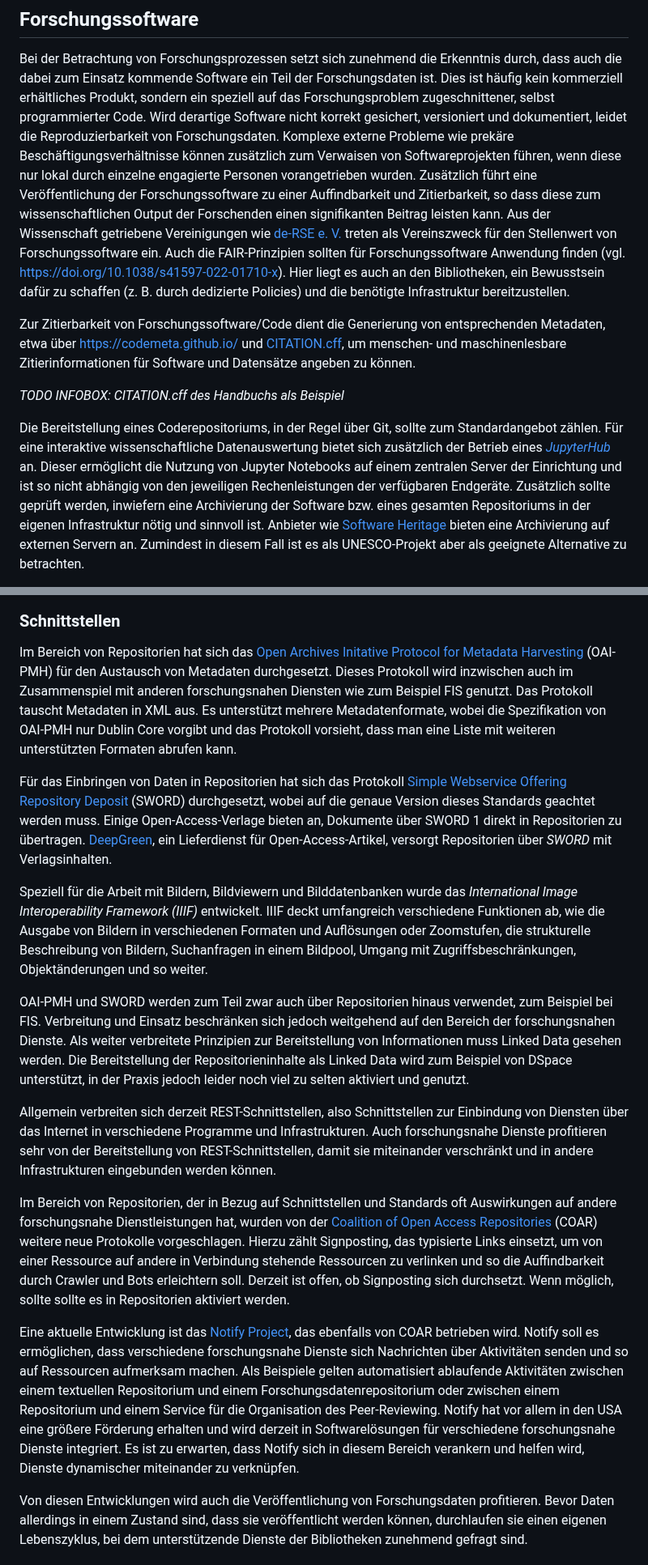
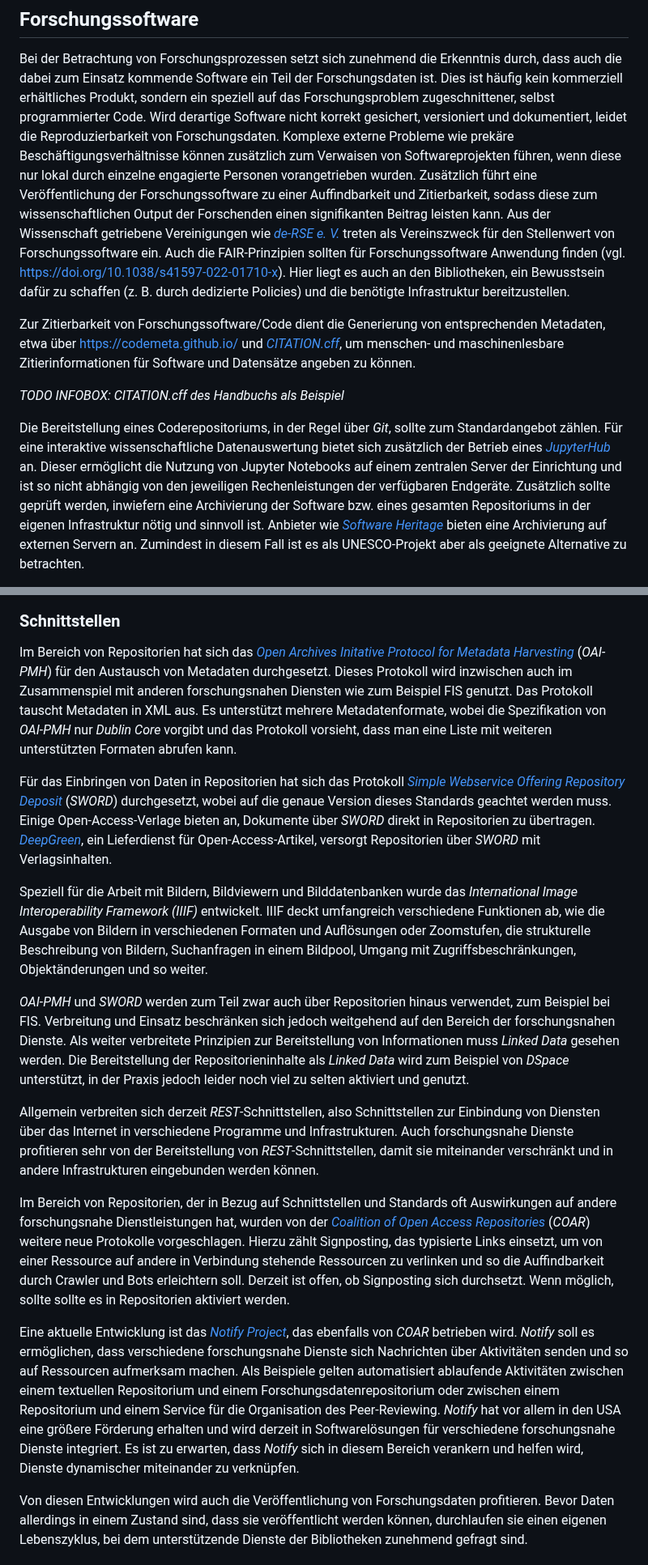
Before and after one commit to pro4bib/handbuch-it-in-bibliotheken, a Markdown page: forschungsnahe-dienste.md, 2 parts joined by grey strips. Shown at 81% size. Rendered like a GitHub page.

```diff
--- a/forschungsnahe-dienste.md
+++ b/forschungsnahe-dienste.md
@@ -464,10 +463,10 @@ Reproduzierbarkeit von Forschungsdaten. Komplexe externe Probleme wie
 prekäre Beschäftigungsverhältnisse können zusätzlich zum Verwaisen von
 Softwareprojekten führen, wenn diese nur lokal durch einzelne engagierte
 Personen vorangetrieben wurden. Zusätzlich führt eine Veröffentlichung
-der Forschungssoftware zu einer Auffindbarkeit und Zitierbarkeit, so
-dass diese zum wissenschaftlichen Output der Forschenden einen
+der Forschungssoftware zu einer Auffindbarkeit und Zitierbarkeit, sodass
+diese zum wissenschaftlichen Output der Forschenden einen
 signifikanten Beitrag leisten kann. Aus der Wissenschaft getriebene
-Vereinigungen wie [de-RSE e. V.](https://de-rse.org/)
+Vereinigungen wie *[de-RSE e. V.](https://de-rse.org/)*
 treten als Vereinszweck für den Stellenwert von Forschungssoftware ein.
 Auch die FAIR-Prinzipien sollten für Forschungssoftware Anwendung finden
 (vgl.
@@ -480,13 +479,13 @@ Zur Zitierbarkeit von Forschungssoftware/Code dient die Generierung von
 entsprechenden Metadaten, etwa über
 [https://codemeta.github.io/](https://codemeta.github.io/)
 und
-[CITATION.cff](https://citation-file-format.github.io/),
+*[CITATION.cff](https://citation-file-format.github.io/)*,
 um menschen- und maschinenlesbare Zitierinformationen für Software und
 Datensätze angeben zu können.
 
 *TODO INFOBOX: CITATION.cff des Handbuchs als Beispiel*
 
-Die Bereitstellung eines Coderepositoriums, in der Regel über Git,
+Die Bereitstellung eines Coderepositoriums, in der Regel über *Git*,
 sollte zum Standardangebot zählen. Für eine interaktive
 wissenschaftliche Datenauswertung bietet sich zusätzlich der Betrieb
 eines *[JupyterHub](https://jupyter.org/hub)* an. Dieser
@@ -495,8 +494,8 @@ der Einrichtung und ist so nicht abhängig von den jeweiligen
 Rechenleistungen der verfügbaren Endgeräte. Zusätzlich sollte geprüft
 werden, inwiefern eine Archivierung der Software bzw. eines gesamten
 Repositoriums in der eigenen Infrastruktur nötig und sinnvoll ist.
-Anbieter wie [Software
-Heritage](https://www.softwareheritage.org/) bieten eine
+Anbieter wie *[Software
+Heritage](https://www.softwareheritage.org/)* bieten eine
 Archivierung auf externen Servern an. Zumindest in diesem Fall ist es
 als UNESCO-Projekt aber als geeignete Alternative zu betrachten.
 
@@ -812,23 +811,23 @@ Querschnittsthema.
 
 ### Schnittstellen
 
-Im Bereich von Repositorien hat sich das [Open Archives Initative
+Im Bereich von Repositorien hat sich das *[Open Archives Initative
 Protocol for Metadata
-Harvesting](https://www.openarchives.org/pmh/) (OAI-PMH)
+Harvesting](https://www.openarchives.org/pmh/)* (*OAI-PMH*)
 für den Austausch von Metadaten durchgesetzt. Dieses Protokoll wird
 inzwischen auch im Zusammenspiel mit anderen forschungsnahen Diensten
 wie zum Beispiel FIS genutzt. Das Protokoll tauscht Metadaten in XML
 aus. Es unterstützt mehrere Metadatenformate, wobei die Spezifikation
-von OAI-PMH nur Dublin Core vorgibt und das Protokoll vorsieht, dass man
+von *OAI-PMH* nur *Dublin Core* vorgibt und das Protokoll vorsieht, dass man
 eine Liste mit weiteren unterstützten Formaten abrufen kann.
 
 Für das Einbringen von Daten in Repositorien hat sich das Protokoll
-[Simple Webservice Offering Repository
-Deposit](https://swordapp.org/) (SWORD) durchgesetzt, wobei
+*[Simple Webservice Offering Repository
+Deposit](https://swordapp.org/)* (*SWORD*) durchgesetzt, wobei
 auf die genaue Version dieses Standards geachtet werden muss. Einige
-Open-Access-Verlage bieten an, Dokumente über SWORD 1 direkt in
+Open-Access-Verlage bieten an, Dokumente über *SWORD* direkt in
 Repositorien zu übertragen.
-[DeepGreen](https://info.oa-deepgreen.de/), ein
+*[DeepGreen](https://info.oa-deepgreen.de/)*, ein
 Lieferdienst für Open-Access-Artikel, versorgt Repositorien über *SWORD*
 mit Verlagsinhalten.
 
@@ -840,44 +839,44 @@ Zoomstufen, die strukturelle Beschreibung von Bildern, Suchanfragen in
 einem Bildpool, Umgang mit Zugriffsbeschränkungen, Objektänderungen und
 so weiter.
 
-OAI-PMH und SWORD werden zum Teil zwar auch über Repositorien hinaus
+*OAI-PMH* und *SWORD* werden zum Teil zwar auch über Repositorien hinaus
 verwendet, zum Beispiel bei FIS. Verbreitung
 und Einsatz beschränken sich jedoch weitgehend auf den Bereich der
 forschungsnahen Dienste. Als weiter verbreitete Prinzipien zur
-Bereitstellung von Informationen muss Linked Data gesehen werden. Die
-Bereitstellung der Repositorieninhalte als Linked Data wird zum Beispiel
-von DSpace unterstützt, in der Praxis jedoch leider noch viel zu selten
+Bereitstellung von Informationen muss *Linked Data* gesehen werden. Die
+Bereitstellung der Repositorieninhalte als *Linked Data* wird zum Beispiel
+von *DSpace* unterstützt, in der Praxis jedoch leider noch viel zu selten
 aktiviert und genutzt.
 
-Allgemein verbreiten sich derzeit REST-Schnittstellen, also
+Allgemein verbreiten sich derzeit *REST*-Schnittstellen, also
 Schnittstellen zur Einbindung von Diensten über das Internet in
 verschiedene Programme und Infrastrukturen. Auch forschungsnahe Dienste
-profitieren sehr von der Bereitstellung von REST-Schnittstellen, damit
+profitieren sehr von der Bereitstellung von *REST*-Schnittstellen, damit
 sie miteinander verschränkt und in andere Infrastrukturen eingebunden
 werden können.
 
 Im Bereich von Repositorien, der in Bezug auf Schnittstellen und
 Standards oft Auswirkungen auf andere forschungsnahe Dienstleistungen
-hat, wurden von der [Coalition of Open Access
-Repositories](https://www.coar-repositories.org/) (COAR)
+hat, wurden von der *[Coalition of Open Access
+Repositories](https://www.coar-repositories.org/)* (*COAR*)
 weitere neue Protokolle vorgeschlagen. Hierzu zählt Signposting, das
 typisierte Links einsetzt, um von einer Ressource auf andere in
 Verbindung stehende Ressourcen zu verlinken und so die Auffindbarkeit
 durch Crawler und Bots erleichtern soll. Derzeit ist offen, ob Signposting sich durchsetzt.
 Wenn möglich, sollte sollte es in Repositorien aktiviert werden.
 
-Eine aktuelle Entwicklung ist das [Notify
-Project](https://www.coar-repositories.org/notify/), das
-ebenfalls von COAR betrieben wird. Notify soll es ermöglichen, dass
+Eine aktuelle Entwicklung ist das *[Notify
+Project](https://www.coar-repositories.org/notify/)*, das
+ebenfalls von *COAR* betrieben wird. *Notify* soll es ermöglichen, dass
 verschiedene forschungsnahe Dienste sich Nachrichten über Aktivitäten
 senden und so auf Ressourcen aufmerksam machen. Als Beispiele gelten
 automatisiert ablaufende Aktivitäten zwischen einem textuellen
 Repositorium und einem Forschungsdatenrepositorium oder zwischen einem
 Repositorium und einem Service für die Organisation des Peer-Reviewing.
-Notify hat vor allem in den USA eine größere Förderung erhalten und wird
+*Notify* hat vor allem in den USA eine größere Förderung erhalten und wird
 derzeit in Softwarelösungen für verschiedene forschungsnahe Dienste
 integriert. Es ist zu erwarten,
-dass Notify sich in diesem Bereich verankern und helfen wird, Dienste
+dass *Notify* sich in diesem Bereich verankern und helfen wird, Dienste
 dynamischer miteinander zu verknüpfen.
 
 Von diesen Entwicklungen wird auch die Veröffentlichung von
```
Also changed, not shown: other parts of forschungsnahe-dienste.md (+91 -92 lines), management.md (+22 -23 lines).
